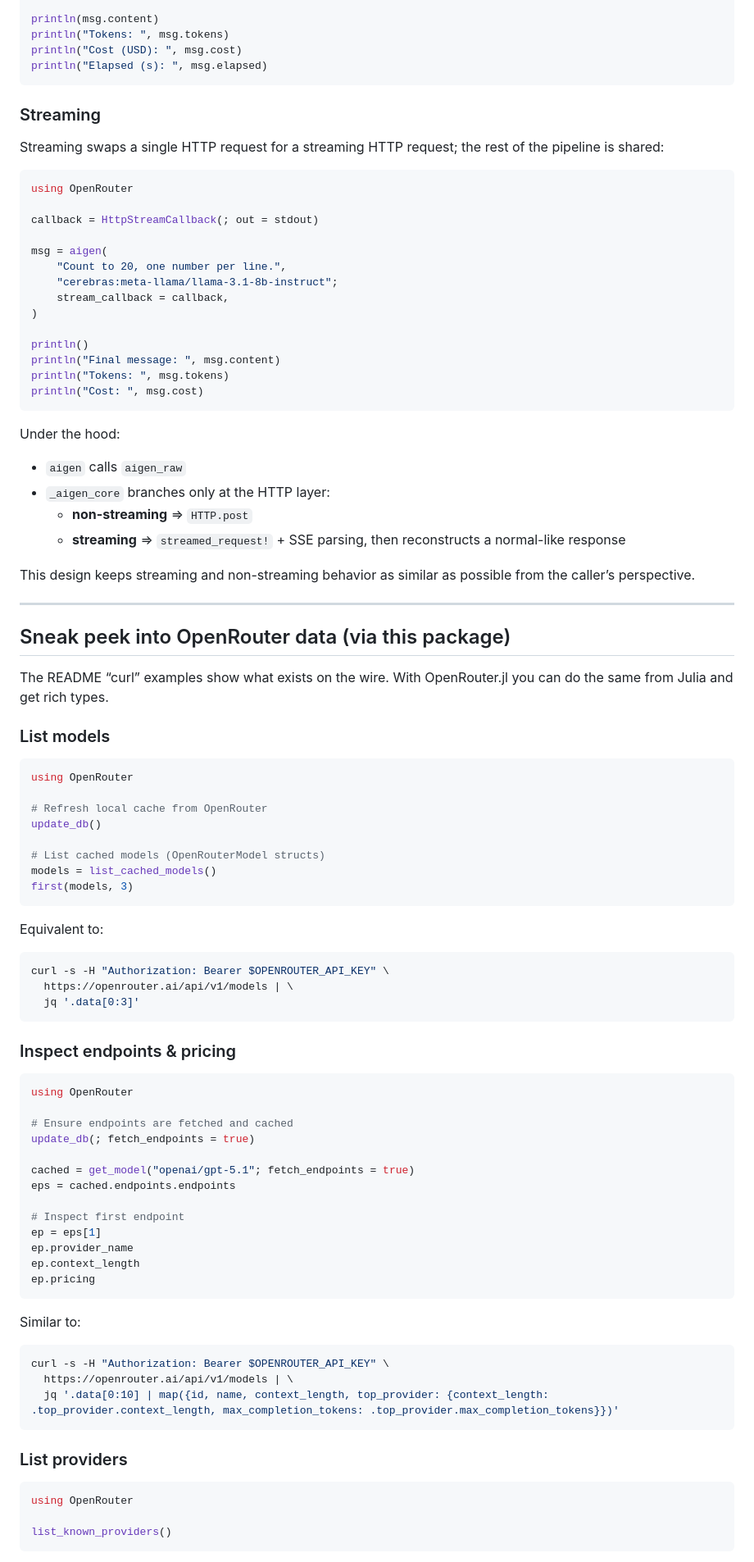
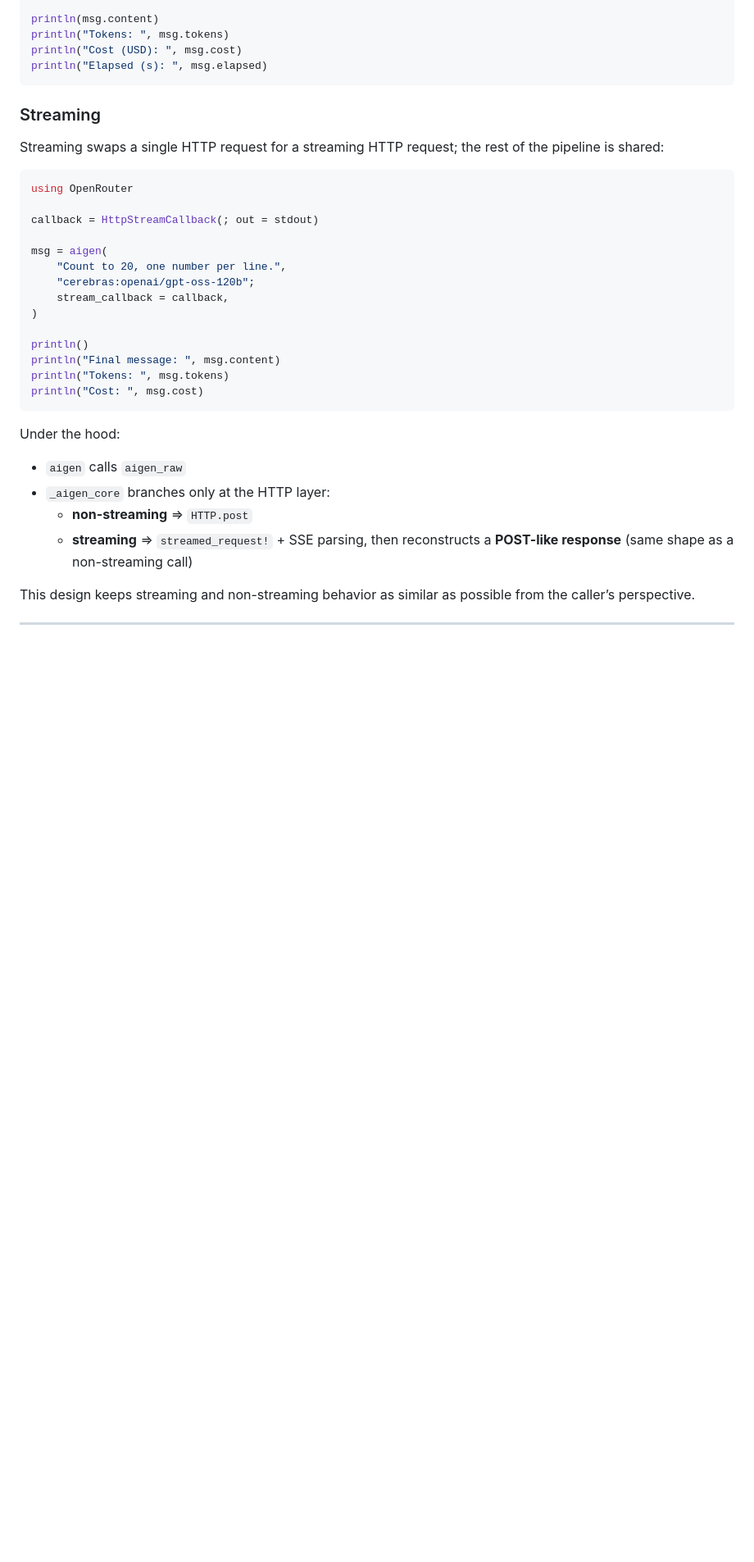
Before and after one commit to Sixzero/OpenRouter.jl, a Markdown page: README.md, the part around one of its changes. Shown at 82% size. Drawn GitHub-style; blank space fills up the shorter version.

````diff
--- a/README.md
+++ b/README.md
@@ -98,7 +155,7 @@ callback = HttpStreamCallback(; out = stdout)
 
 msg = aigen(
     "Count to 20, one number per line.",
-    "cerebras:meta-llama/llama-3.1-8b-instruct";
+    "cerebras:openai/gpt-oss-120b";
     stream_callback = callback,
 )
 
@@ -113,68 +170,6 @@ Under the hood:
 - `aigen` calls `aigen_raw`
 - `_aigen_core` branches only at the HTTP layer:
   - **non-streaming** ⇒ `HTTP.post`
-  - **streaming** ⇒ `streamed_request!` + SSE parsing, then reconstructs a normal-like response
+  - **streaming** ⇒ `streamed_request!` + SSE parsing, then reconstructs a **POST-like response** (same shape as a non-streaming call)
 
 This design keeps streaming and non-streaming behavior as similar as possible from the caller’s perspective.
-
----
-
-## Sneak peek into OpenRouter data (via this package)
-
-The README “curl” examples show what exists on the wire. With OpenRouter.jl you can do the same from Julia and get rich types.
-
-### List models
-
-```julia
-using OpenRouter
-
-# Refresh local cache from OpenRouter
-update_db()
-
-# List cached models (OpenRouterModel structs)
-models = list_cached_models()
-first(models, 3)
-```
-
-Equivalent to:
-
-```sh
-curl -s -H "Authorization: Bearer $OPENROUTER_API_KEY" \
-  https://openrouter.ai/api/v1/models | \
-  jq '.data[0:3]'
-```
-
-### Inspect endpoints & pricing
-
-```julia
-using OpenRouter
-
-# Ensure endpoints are fetched and cached
-update_db(; fetch_endpoints = true)
-
-cached = get_model("openai/gpt-5.1"; fetch_endpoints = true)
-eps = cached.endpoints.endpoints
-
-# Inspect first endpoint
-ep = eps[1]
-ep.provider_name
-ep.context_length
-ep.pricing
-```
-
-Similar to:
-
-```sh
-curl -s -H "Authorization: Bearer $OPENROUTER_API_KEY" \
-  https://openrouter.ai/api/v1/models | \
-  jq '.data[0:10] | map({id, name, context_length, top_provider: {context_length: .top_provider.context_length, max_completion_tokens: .top_provider.max_completion_tokens}})'
-```
-
-### List providers
-
-```julia
-using OpenRouter
-
-list_known_providers()
-```
-
````
Also changed, not shown: other parts of README.md (+109 -65 lines).
